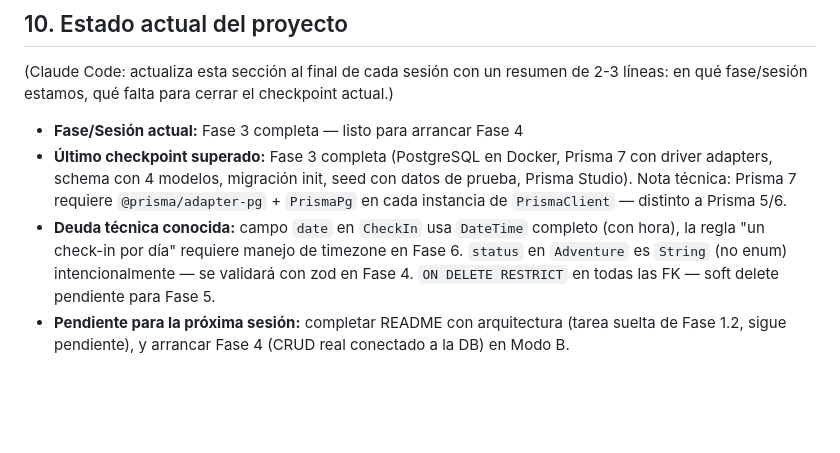
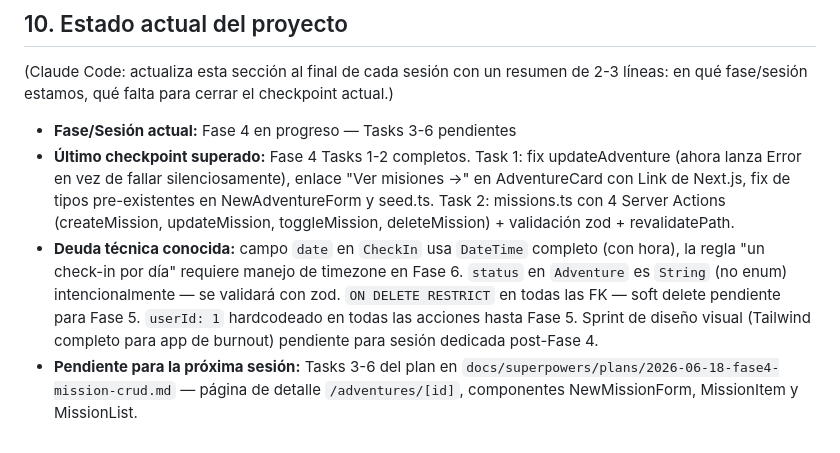
Before and after one commit to Josepicado95/projectapp, a Markdown page: CLAUDE.md, the part around the change. GitHub-like rendering; blank space fills up the shorter version.

Commit message:
chore: update progress — Fase 4 Tasks 1-2 complete, Tasks 3-6 pending
Co-Authored-By: Claude Sonnet 4.6 <noreply@anthropic.com>

```diff
--- a/CLAUDE.md
+++ b/CLAUDE.md
@@ -253,14 +253,18 @@ algo, está bien dejarlo a medias y anotarlo en `ROADMAP.md` para la próxima.
 (Claude Code: actualiza esta sección al final de cada sesión con un resumen de 2-3 líneas:
 en qué fase/sesión estamos, qué falta para cerrar el checkpoint actual.)
 
-- **Fase/Sesión actual:** Fase 3 completa — listo para arrancar Fase 4
-- **Último checkpoint superado:** Fase 3 completa (PostgreSQL en Docker, Prisma 7 con
-  driver adapters, schema con 4 modelos, migración init, seed con datos de prueba,
-  Prisma Studio). Nota técnica: Prisma 7 requiere `@prisma/adapter-pg` + `PrismaPg`
-  en cada instancia de `PrismaClient` — distinto a Prisma 5/6.
+- **Fase/Sesión actual:** Fase 4 en progreso — Tasks 3-6 pendientes
+- **Último checkpoint superado:** Fase 4 Tasks 1-2 completos. Task 1: fix updateAdventure
+  (ahora lanza Error en vez de fallar silenciosamente), enlace "Ver misiones →" en
+  AdventureCard con Link de Next.js, fix de tipos pre-existentes en NewAdventureForm y
+  seed.ts. Task 2: missions.ts con 4 Server Actions (createMission, updateMission,
+  toggleMission, deleteMission) + validación zod + revalidatePath.
 - **Deuda técnica conocida:** campo `date` en `CheckIn` usa `DateTime` completo (con hora),
   la regla "un check-in por día" requiere manejo de timezone en Fase 6. `status` en
-  `Adventure` es `String` (no enum) intencionalmente — se validará con zod en Fase 4.
-  `ON DELETE RESTRICT` en todas las FK — soft delete pendiente para Fase 5.
-- **Pendiente para la próxima sesión:** completar README con arquitectura (tarea suelta de
-  Fase 1.2, sigue pendiente), y arrancar Fase 4 (CRUD real conectado a la DB) en Modo B.
+  `Adventure` es `String` (no enum) intencionalmente — se validará con zod. `ON DELETE
+  RESTRICT` en todas las FK — soft delete pendiente para Fase 5. `userId: 1` hardcodeado
+  en todas las acciones hasta Fase 5. Sprint de diseño visual (Tailwind completo para
+  app de burnout) pendiente para sesión dedicada post-Fase 4.
+- **Pendiente para la próxima sesión:** Tasks 3-6 del plan en
+  `docs/superpowers/plans/2026-06-18-fase4-mission-crud.md` — página de detalle
+  `/adventures/[id]`, componentes NewMissionForm, MissionItem y MissionList.
```
Also changed, not shown: ROADMAP.md (+1 -0 lines).
